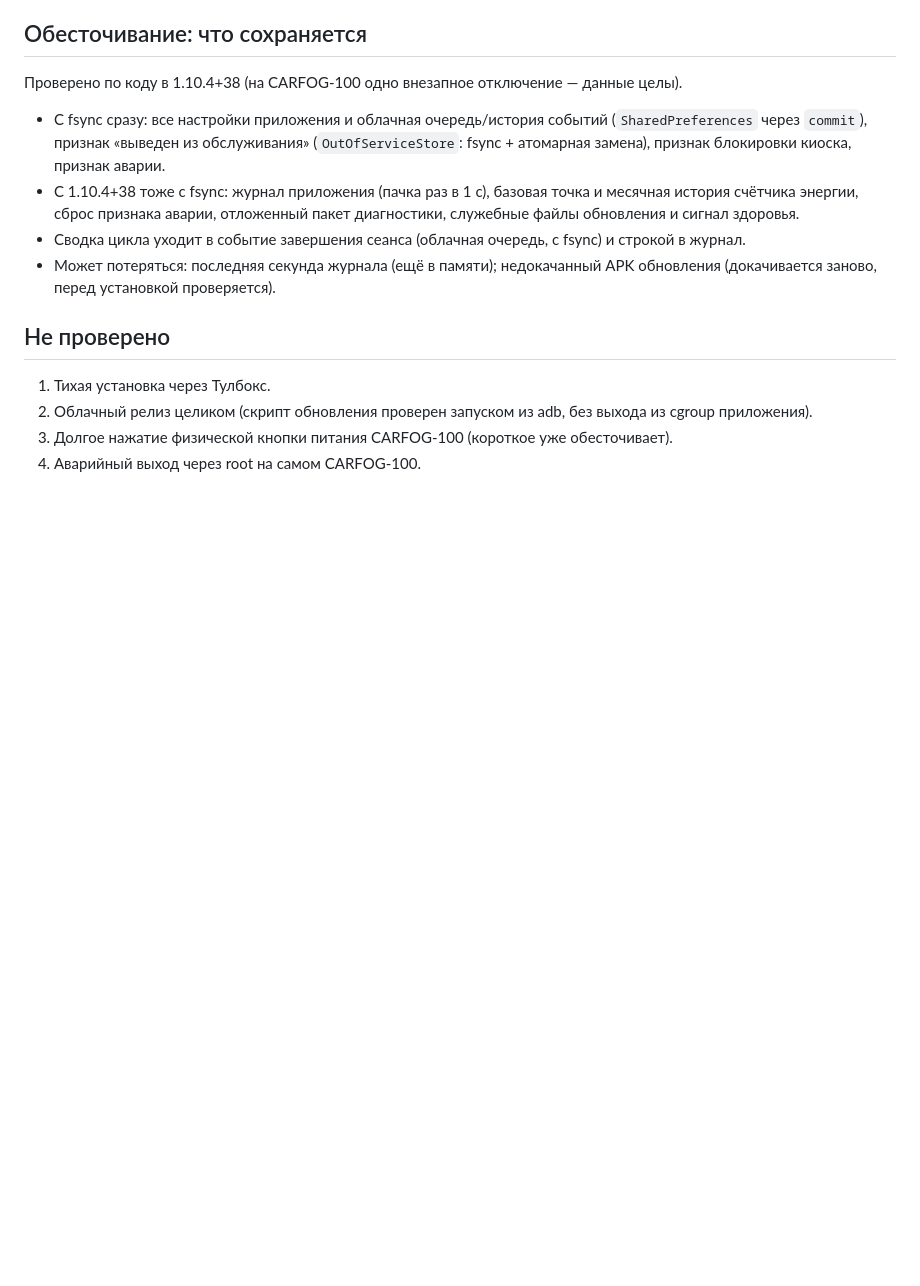
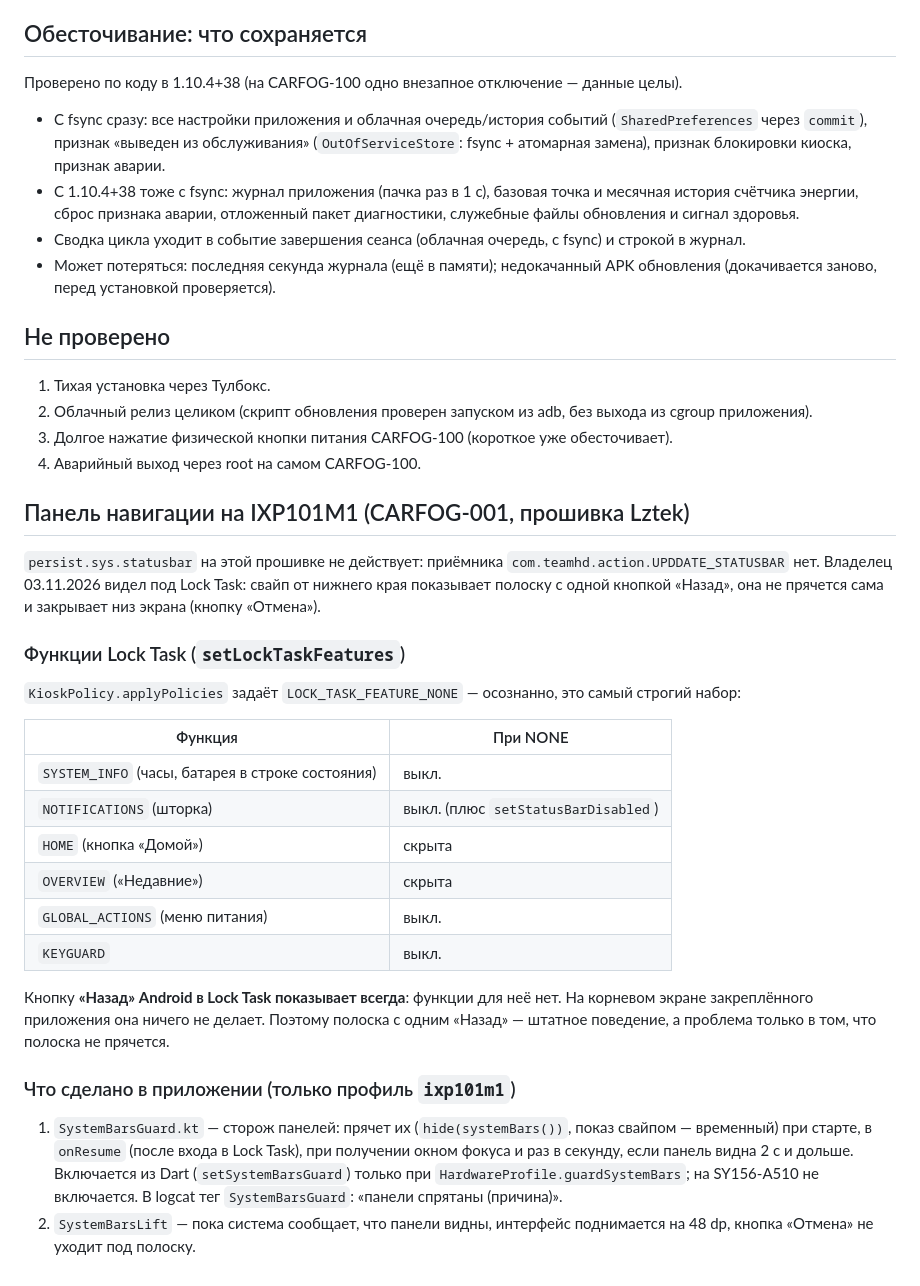
Before and after one commit to satsi20-lang/CarFog, a Markdown page: docs/kiosk_device_owner.md, the part around the change. GitHub-like rendering; blank space fills up the shorter version.

Commit message:
docs(kiosk): функции Lock Task и панель навигации на IXP101M1
Почему под Lock Task остаётся «Назад» (LOCK_TASK_FEATURE_NONE задан
осознанно, для «Назад» функции нет), что делают SystemBarsGuard и
SystemBarsLift.

Co-Authored-By: Claude Sonnet 5.5 <noreply@anthropic.com>
Claude-Session: https://claude.ai/code/session_011vfHRkygLhL5in9yveoQ4U

```diff
--- a/docs/kiosk_device_owner.md
+++ b/docs/kiosk_device_owner.md
@@ -393,3 +393,40 @@ SystemUI применяет свойство примерно через 0,5 с
 3. Долгое нажатие физической кнопки питания CARFOG-100 (короткое уже
    обесточивает).
 4. Аварийный выход через root на самом CARFOG-100.
+
+## Панель навигации на IXP101M1 (CARFOG-001, прошивка Lztek)
+
+`persist.sys.statusbar` на этой прошивке не действует: приёмника
+`com.teamhd.action.UPDDATE_STATUSBAR` нет. Владелец 03.11.2026 видел под
+Lock Task: свайп от нижнего края показывает полоску с одной кнопкой «Назад»,
+она не прячется сама и закрывает низ экрана (кнопку «Отмена»).
+
+### Функции Lock Task (`setLockTaskFeatures`)
+
+`KioskPolicy.applyPolicies` задаёт `LOCK_TASK_FEATURE_NONE` — осознанно, это
+самый строгий набор:
+
+| Функция | При NONE |
+|---|---|
+| `SYSTEM_INFO` (часы, батарея в строке состояния) | выкл. |
+| `NOTIFICATIONS` (шторка) | выкл. (плюс `setStatusBarDisabled`) |
+| `HOME` (кнопка «Домой») | скрыта |
+| `OVERVIEW` («Недавние») | скрыта |
+| `GLOBAL_ACTIONS` (меню питания) | выкл. |
+| `KEYGUARD` | выкл. |
+
+Кнопку **«Назад» Android в Lock Task показывает всегда**: функции для неё нет.
+На корневом экране закреплённого приложения она ничего не делает. Поэтому
+полоска с одним «Назад» — штатное поведение, а проблема только в том, что
+полоска не прячется.
+
+### Что сделано в приложении (только профиль `ixp101m1`)
+
+1. `SystemBarsGuard.kt` — сторож панелей: прячет их (`hide(systemBars())`,
+   показ свайпом — временный) при старте, в `onResume` (после входа в Lock
+   Task), при получении окном фокуса и раз в секунду, если панель видна 2 с и
+   дольше. Включается из Dart (`setSystemBarsGuard`) только при
+   `HardwareProfile.guardSystemBars`; на SY156-A510 не включается. В logcat
+   тег `SystemBarsGuard`: «панели спрятаны (причина)».
+2. `SystemBarsLift` — пока система сообщает, что панели видны, интерфейс
+   поднимается на 48 dp, кнопка «Отмена» не уходит под полоску.
```
